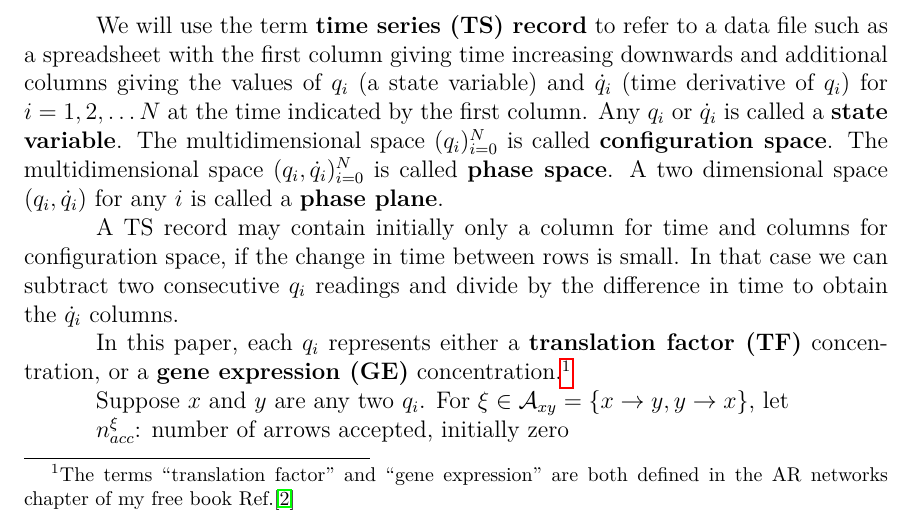
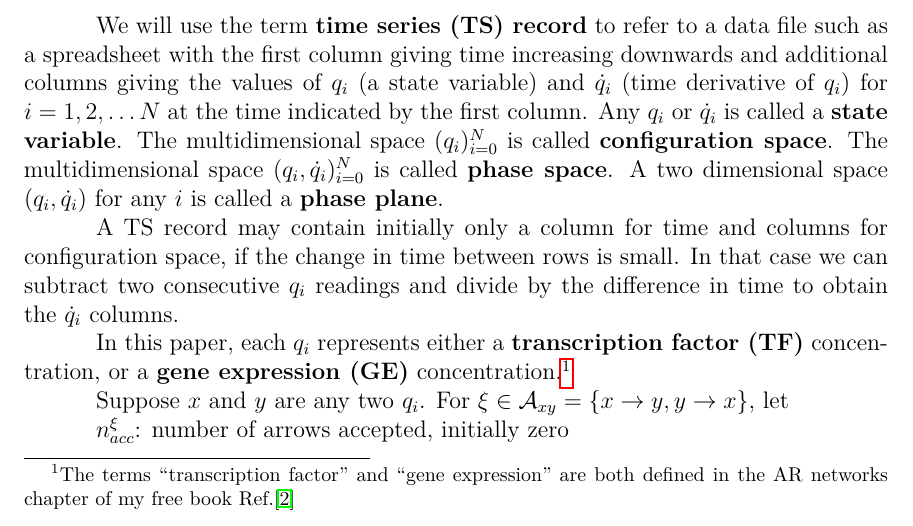
Before and after one commit to rrtucci/gene_causal_mapper, a LaTeX document (white-paper/gene-causal-mapper1.tex): part of page 2 of 7, cut so that both start at the same text. Compiled offline with pdfLaTeX.

Commit message:
first commit

```diff
--- a/white-paper/gene-causal-mapper1.tex
+++ b/white-paper/gene-causal-mapper1.tex
@@ -98,9 +98,9 @@ In that case we can subtract two consecutive
 $q_i$ readings and divide by the difference
 in time to obtain the $\dot{q}_i$ columns.
 
-In this paper, each $q_i$ represents either a {\bf translation
+In this paper, each $q_i$ represents either a {\bf transcription
 factor (TF)} concentration, or a {\bf gene expression (GE)} concentration.\footnote{The
-terms \qt{translation factor}
+terms \qt{transcription factor}
 and \qt{gene expression} are both defined
 in the AR networks chapter of my free book Ref.\cite{Bayesuvius}}
 
```
Also changed, not shown: white-paper/gene-causal-mapper1.pdf.
